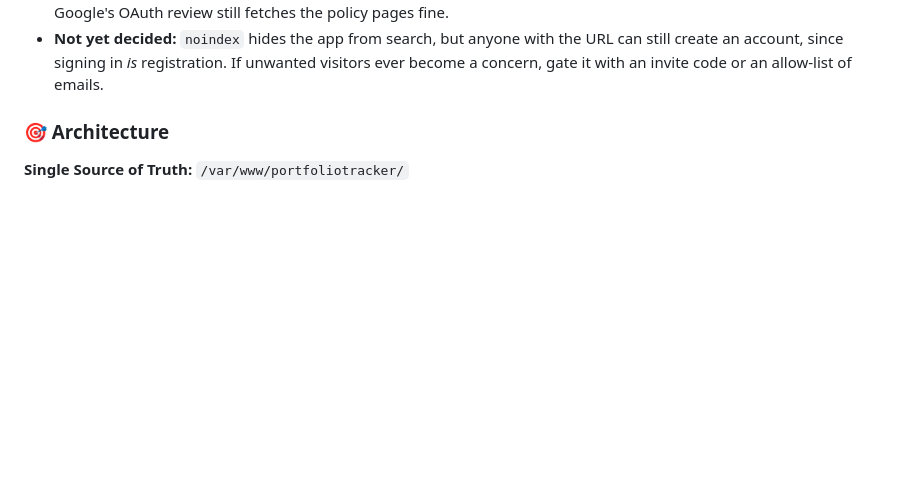
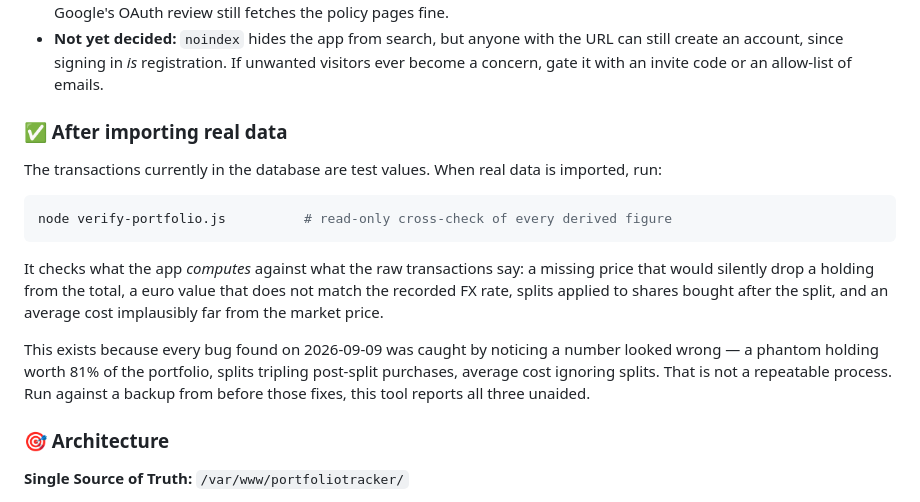
Before and after one commit to luisdanielsilva/portfoliotracker, a Markdown page: README.md, the part around the change. Drawn GitHub-style; blank space fills up the shorter version.

Commit message:
Document the post-import verification step
Records what to run when real data replaces the test values, and why
the tool exists: the bugs found today were caught by noticing numbers
looked wrong, which is luck rather than process.

Co-Authored-By: Claude Sonnet 5 <noreply@anthropic.com>

````diff
--- a/README.md
+++ b/README.md
@@ -87,6 +87,25 @@ Exchange Rates below. No longer an open item.)*
 - **Not yet decided:** `noindex` hides the app from search, but anyone with the URL can still
   create an account, since signing in *is* registration. If unwanted visitors ever become a
   concern, gate it with an invite code or an allow-list of emails.
+
+
+### ✅ After importing real data
+
+The transactions currently in the database are test values. When real data is imported, run:
+
+```bash
+node verify-portfolio.js          # read-only cross-check of every derived figure
+```
+
+It checks what the app *computes* against what the raw transactions say: a missing price that
+would silently drop a holding from the total, a euro value that does not match the recorded FX
+rate, splits applied to shares bought after the split, and an average cost implausibly far from
+the market price.
+
+This exists because every bug found on 2026-09-09 was caught by noticing a number looked wrong
+— a phantom holding worth 81% of the portfolio, splits tripling post-split purchases, average
+cost ignoring splits. That is not a repeatable process. Run against a backup from before those
+fixes, this tool reports all three unaided.
 
 ### 🎯 Architecture
 
````
